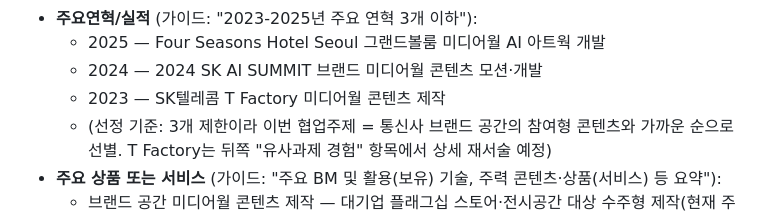
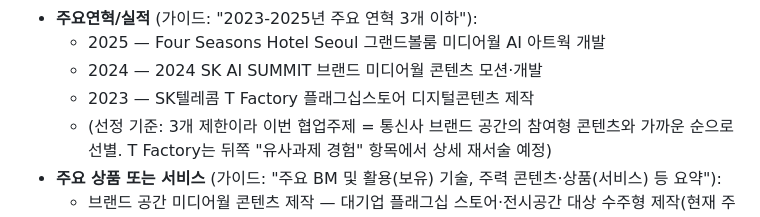
Before and after one commit to viewvision/art-grants-alert, a Markdown page: 프로젝트_무한한_감정.md, the part around the change. GitHub-like rendering.

Commit message:
2023년 연혁 표기 수정: T Factory 플래그십스토어 디지털콘텐츠 제작
'미디어월 콘텐츠 제작'에서 실제 수행 범위에 맞게 '플래그십스토어 디지털콘텐츠 제작'으로 정정

Co-Authored-By: Claude Opus 5 <noreply@anthropic.com>
Claude-Session: https://claude.ai/code/session_01T4Li1VRYBxd7vcjgf8Yaxu

```diff
--- a/프로젝트_무한한_감정.md
+++ b/프로젝트_무한한_감정.md
@@ -1377,7 +1377,7 @@ AI/VR/3D공간음향 중심이라 "무한한 감정"과 결이 덜 맞음. LG유
 - **주요연혁/실적** (가이드: "2023-2025년 주요 연혁 3개 이하"):
   - 2025 — Four Seasons Hotel Seoul 그랜드볼룸 미디어월 AI 아트웍 개발
   - 2024 — 2024 SK AI SUMMIT 브랜드 미디어월 콘텐츠 모션·개발
-  - 2023 — SK텔레콤 T Factory 미디어월 콘텐츠 제작
+  - 2023 — SK텔레콤 T Factory 플래그십스토어 디지털콘텐츠 제작
   - (선정 기준: 3개 제한이라 이번 협업주제 = 통신사 브랜드 공간의
     참여형 콘텐츠와 가까운 순으로 선별. T Factory는 뒤쪽 "유사과제
     경험" 항목에서 상세 재서술 예정)
```
